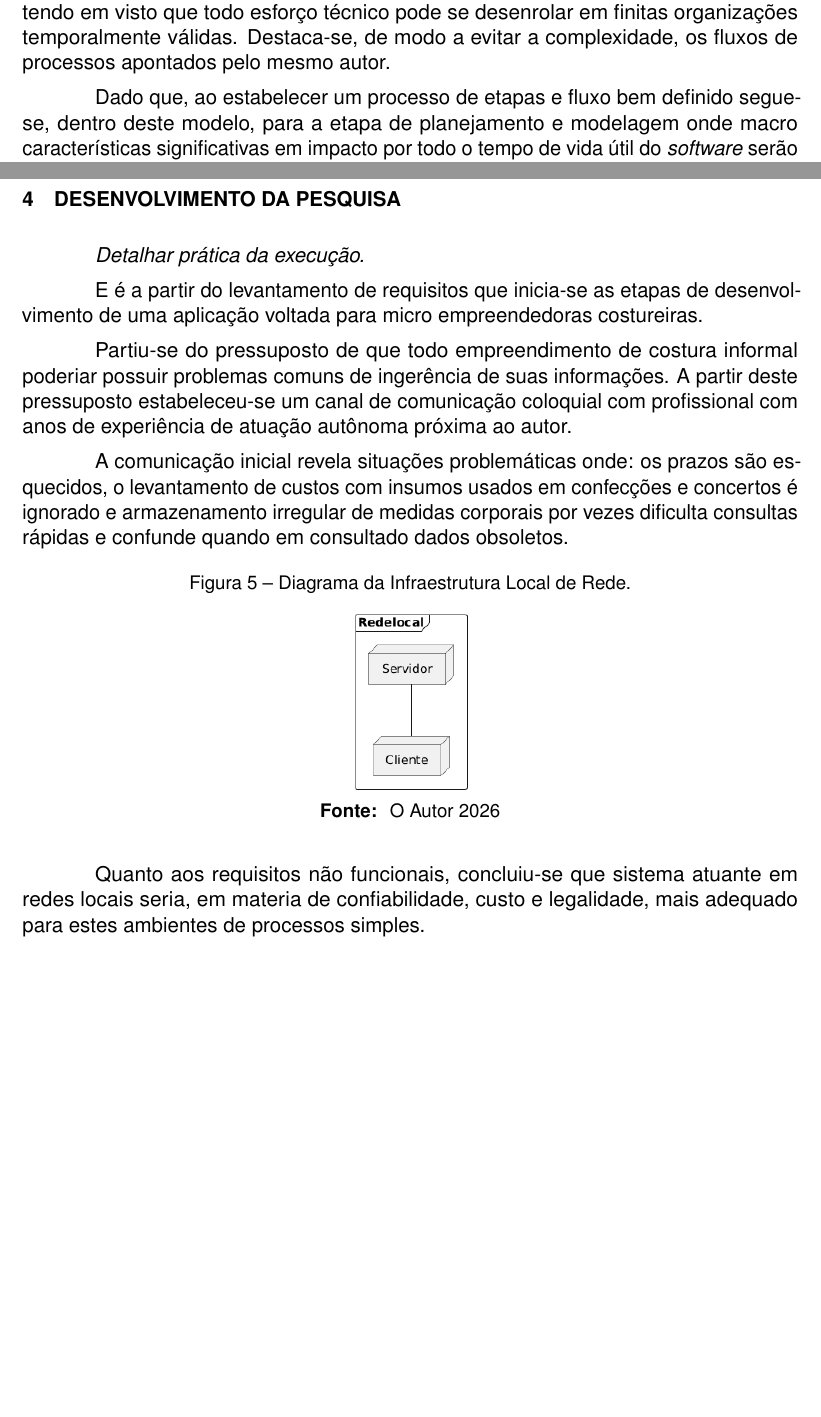
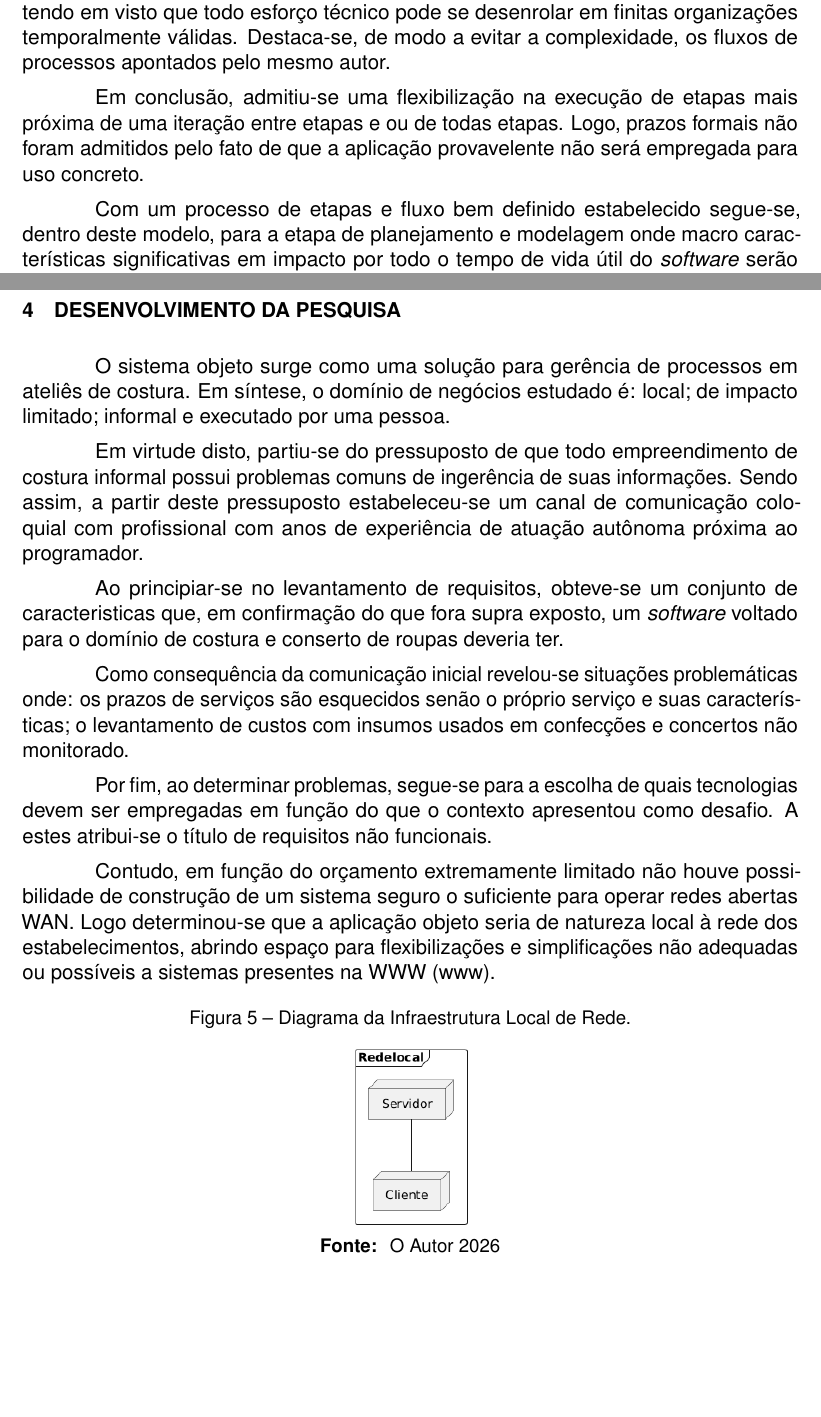
Before and after one commit to LPLA-br/TrabalhoConclusaoCurso, a LaTeX thesis (Principal.tex, which reads textuais/capitulo_3/Metodologia.tex, textuais/capitulo_4/DesenvolvimentoDaPesquisa.tex): two parts of pages 22 and 24 of 28, joined at a grey line, cut so that both start at the same text. Compiled offline with pdfLaTeX.

Commit message:
Avanca no desenvolvimento. Incrementa e Altera partes   finais da Metodologia. Adiciona Sigla www.

```diff
--- a/textuais/capitulo_3/Metodologia.tex
+++ b/textuais/capitulo_3/Metodologia.tex
@@ -69,9 +69,14 @@
       \label{fig:figura}
     \end{figure}
 
+    Em conclusão, admitiu-se uma flexibilização na execução de etapas mais
+    próxima de uma iteração entre etapas e ou de todas etapas. Logo, prazos
+    formais não foram admitidos pelo fato de que a aplicação provavelente não
+    será empregada para uso concreto.
+
     % para planejamento e modelagem
-    Dado que, ao estabelecer um processo de etapas e fluxo bem definido
-    segue-se, dentro deste modelo, para a etapa de planejamento e modelagem onde macro
+    Com um processo de etapas e fluxo bem definido estabelecido segue-se,
+    dentro deste modelo, para a etapa de planejamento e modelagem onde macro
     características significativas em impacto por todo o tempo de vida útil do
     \textit{software} serão inreversivelmente assumidas.
 
--- a/textuais/capitulo_4/DesenvolvimentoDaPesquisa.tex
+++ b/textuais/capitulo_4/DesenvolvimentoDaPesquisa.tex
@@ -11,22 +11,41 @@
     % remove nome do capítulo do cabeçalho
     %\input{textuais/capitulo_4/sub-topicos/PropostaDeSolucao}
 
-    \textit{Detalhar prática da execução.}
+    %Introdução ao desenvolvimento (do tipo como foi implementado)
 
-    E é a partir do levantamento de requisitos que inicia-se as etapas de
-    desenvolvimento de uma aplicação voltada para micro empreendedoras costureiras.
+    % para quem foi desenvolvido este sistema ?
+    O sistema objeto surge como uma solução para gerência de processos em
+    ateliês de costura. Em síntese, o domínio de negócios estudado é: local; de
+    impacto limitado; informal e executado por uma pessoa.
 
-    Partiu-se do pressuposto de que todo empreendimento de costura informal
-    poderiar possuir problemas comuns de ingerência de suas informações. A
-    partir deste pressuposto estabeleceu-se um canal de comunicação coloquial
-    com profissional com anos de experiência de atuação autônoma próxima
-    ao autor.
+    Em virtude disto, partiu-se do pressuposto de que todo empreendimento de
+    costura informal possui problemas comuns de ingerência de suas informações.
+    Sendo assim, a partir deste pressuposto estabeleceu-se um canal de
+    comunicação coloquial com profissional com anos de experiência de atuação
+    autônoma próxima ao programador.
 
-    A comunicação inicial revela situações problemáticas onde: os prazos são
-    esquecidos, o levantamento de custos com insumos usados em confecções e
-    concertos é ignorado e armazenamento irregular de medidas corporais por
-    vezes dificulta consultas rápidas e confunde quando em consultado
-    dados obsoletos.
+    % qual é o problema ?
+    Ao principiar-se no levantamento de requisitos, obteve-se um conjunto de
+    caracteristicas que, em confirmação do que fora supra exposto, um
+    \textit{software} voltado para o domínio de costura e conserto de roupas
+    deveria ter.
+
+    Como consequência da comunicação inicial revelou-se situações problemáticas
+    onde: os prazos de serviços são esquecidos senão o próprio serviço e suas
+    características; o levantamento de custos com insumos usados em confecções
+    e concertos não monitorado.
+
+    % com o que resolver o problema ?
+    Por fim, ao determinar problemas, segue-se para a escolha de quais tecnologias
+    devem ser empregadas em função do que o contexto apresentou como desafio. A estes
+    atribui-se o título de requisitos não funcionais.
+
+    Contudo, em função do orçamento extremamente limitado não houve
+    possibilidade de construção de um sistema seguro o suficiente para operar
+    redes abertas WAN. Logo determinou-se que a aplicação objeto seria de
+    natureza local à rede dos estabelecimentos, abrindo espaço para
+    flexibilizações e simplificações não adequadas ou possíveis a sistemas
+    presentes na \ac{www}.
 
     % ...
     \begin{figure}[h]
@@ -37,9 +56,5 @@
       \label{fig:figura}
     \end{figure}
 
-    Quanto aos requisitos não funcionais, concluiu-se que sistema atuante em
-    redes locais seria, em materia de confiabilidade, custo e legalidade, mais
-    adequado para estes ambientes de processos simples.
-
     %\input{textuais/capitulo_4/sub-topicos/Experimentos}
     \newpage
```
Also changed, not shown: pre-textuais/listas/Siglas.tex (+1 -0 lines), Principal.pdf, textuais/capitulo_3/Metodologia.tex (25 more changed lines).
